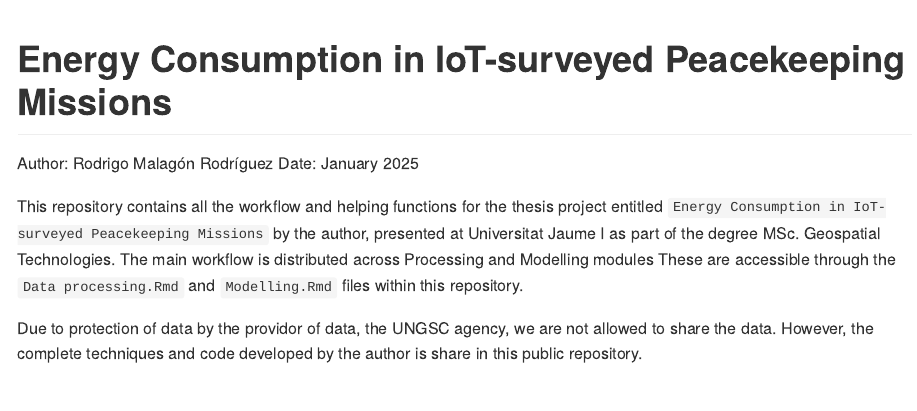
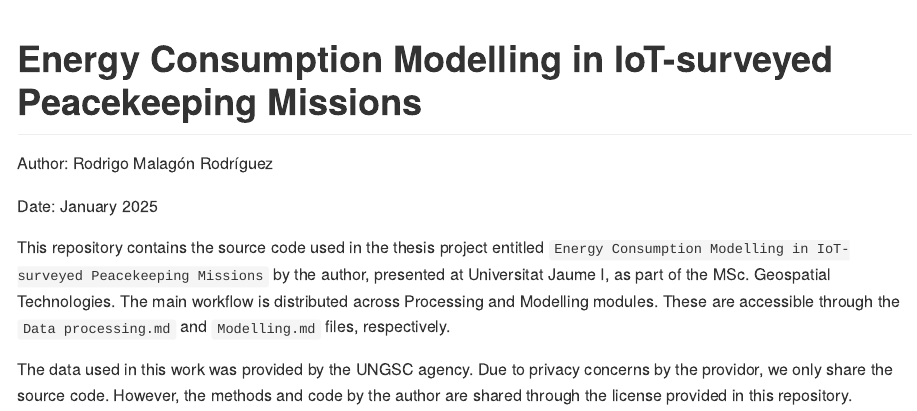
Before and after one commit to rodrigomalagon/Modelling-of-IoT-surveyed-UN-camps, an R Markdown document (README.Rmd): the page in a window 1100 px wide, from its top. The pictures show the output file README.md that the author committed with the source, drawn offline in the style of GitHub.

Commit message:
README update

```diff
--- a/README.Rmd
+++ b/README.Rmd
@@ -2,13 +2,13 @@
 output: github_document
 ---
 
-# Energy Consumption in IoT-surveyed Peacekeeping Missions
+# Energy Consumption Modelling in IoT-surveyed Peacekeeping Missions
 
 Author: Rodrigo Malagón Rodríguez
+
 Date: January 2025
 
-This repository contains all the workflow and helping functions for the thesis project entitled
-`Energy Consumption in IoT-surveyed Peacekeeping Missions` by the author, presented at Universitat Jaume I as part of the degree MSc. Geospatial Technologies. The main workflow is distributed across Processing and Modelling modules
-These are accessible through the `Data processing.Rmd` and `Modelling.Rmd` files within this repository.
+This repository contains the source code used in the thesis project entitled
+`Energy Consumption Modelling in IoT-surveyed Peacekeeping Missions` by the author, presented at Universitat Jaume I, as part of the MSc. Geospatial Technologies. The main workflow is distributed across Processing and Modelling modules. These are accessible through the `Data processing.md` and `Modelling.md` files, respectively.
 
-Due to protection of data by the providor of data, the UNGSC agency, we are not allowed to share the data. However, the complete techniques and code developed by the author is share in this public repository.
+The data used in this work was provided by the UNGSC agency. Due to privacy concerns by the providor, we only share the source code. However, the methods and code by the author are shared through the license provided in this repository.
```
Also changed, not shown: README.md.
